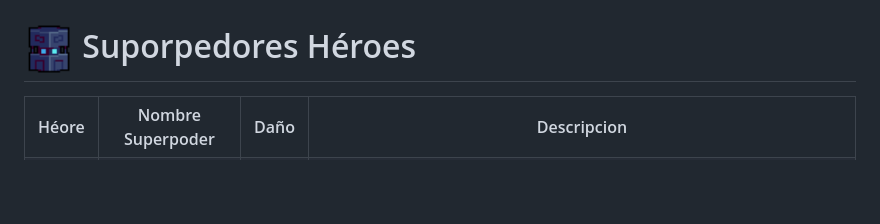
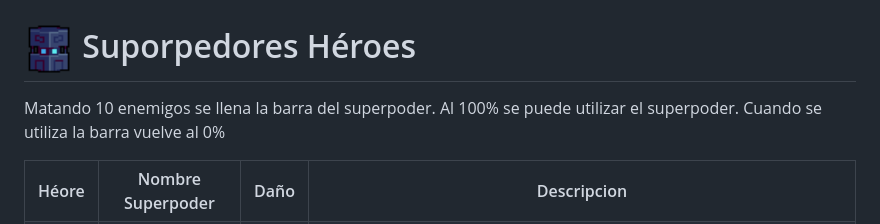
Before and after one commit to JuanRomo-dev/Run-Gun, a Markdown page: README.md, the part around the change. Rendered like a GitHub page; blank space fills up the shorter version.

```diff
--- a/README.md
+++ b/README.md
@@ -79,6 +79,8 @@ El "feeling", es decir como se verá el juego, será usando colores vivos (neone
 </table>
 
 # <img src="/images/grenade.png" width="50" height="60"/> Suporpedores Héroes
+<p>Matando 10 enemigos se llena la barra del superpoder. Al 100% se puede utilizar el superpoder. Cuando se utiliza la barra vuelve al 0%</p>
+
 <table>
   <tr>
     <th>Héore</th>
```
